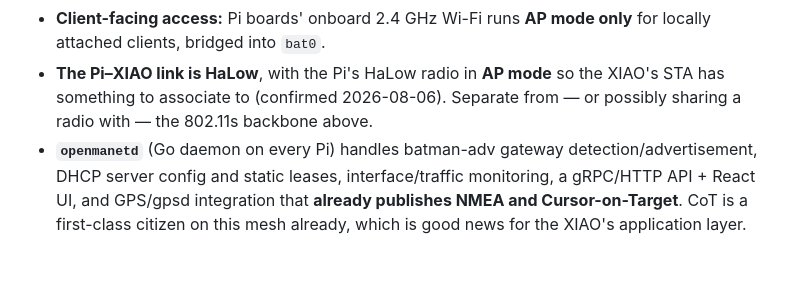
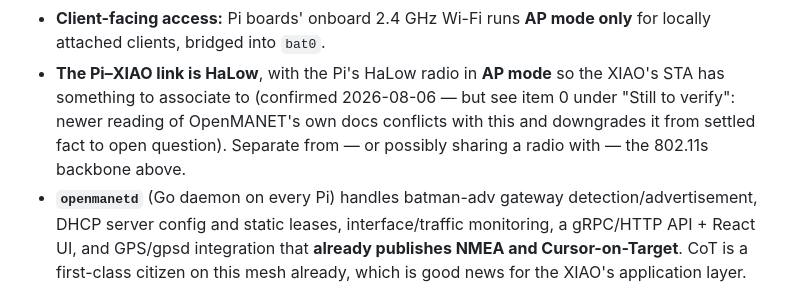
Before and after one commit to d3mocide/OpenMANET-XIAO-Gateway, a Markdown page: design/PI_SIDE.md, the part around one of its changes. Drawn GitHub-style; blank space fills up the shorter version.

```diff
--- a/design/PI_SIDE.md
+++ b/design/PI_SIDE.md
@@ -34,8 +42,9 @@ The XIAO does not participate in `bat0` itself — it only holds an uplink IP in
 - **Client-facing access:** Pi boards' onboard 2.4 GHz Wi-Fi runs **AP mode only** for locally
   attached clients, bridged into `bat0`.
 - **The Pi–XIAO link is HaLow**, with the Pi's HaLow radio in **AP mode** so the XIAO's STA has
-  something to associate to (confirmed 2026-08-06). Separate from — or possibly sharing a radio
-  with — the 802.11s backbone above.
+  something to associate to (confirmed 2026-08-06 — but see item 0 under "Still to verify": newer
+  reading of OpenMANET's own docs conflicts with this and downgrades it from settled fact to
+  open question). Separate from — or possibly sharing a radio with — the 802.11s backbone above.
 - **`openmanetd`** (Go daemon on every Pi) handles batman-adv gateway detection/advertisement,
   DHCP server config and static leases, interface/traffic monitoring, a gRPC/HTTP API + React UI,
   and GPS/gpsd integration that **already publishes NMEA and Cursor-on-Target**. CoT is a
```
Also changed, not shown: other parts of design/PI_SIDE.md (+45 -7 lines), design/ROADMAP.md (+10 -4 lines).
